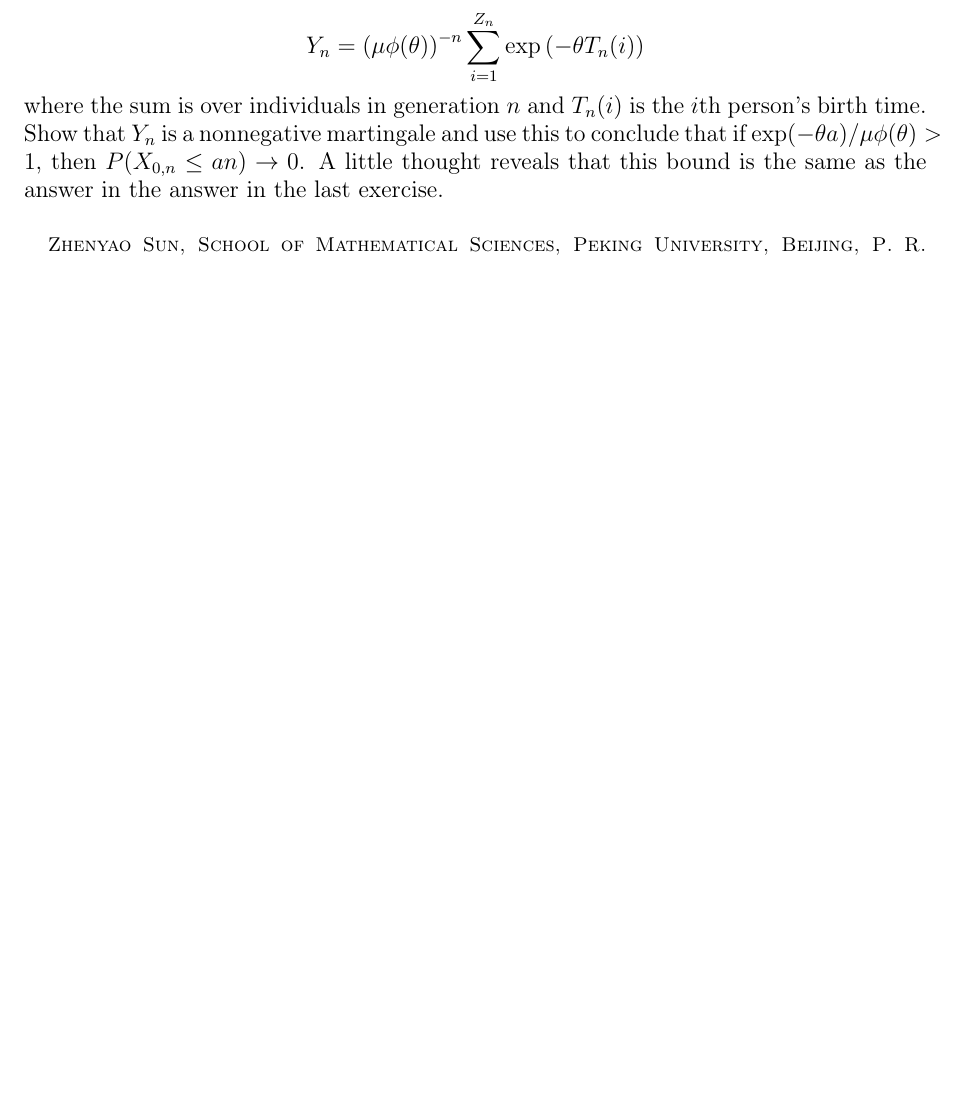
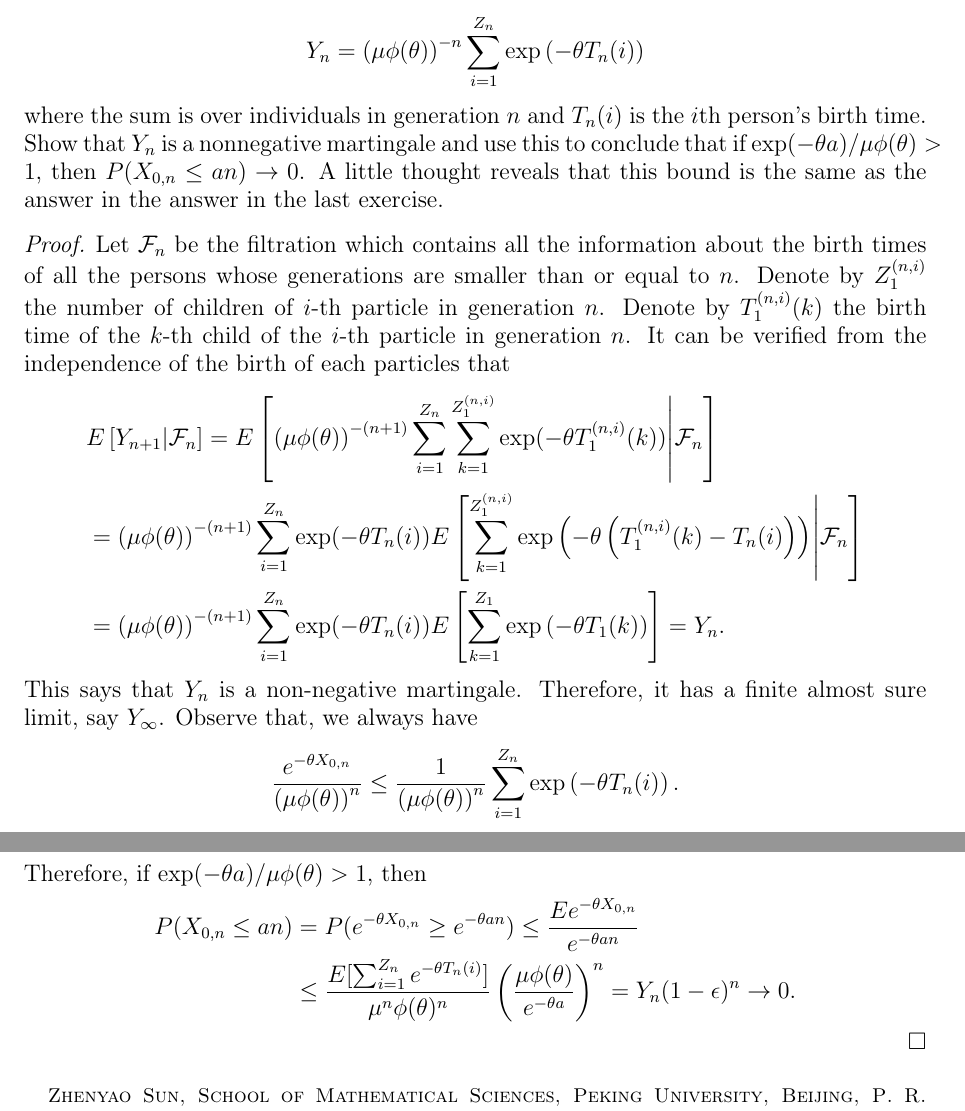
Before and after one commit to someonedomath/Teaching, a LaTeX problem sheet (PKU2019/HW2.tex): part of page 4 of 4 before the commit and two parts of pages 4 and 5 of 5 after it, the two joined at a grey line, cut so that both start at the same text, the shorter picture padded with empty space. Compiled offline with pdfLaTeX.

Commit message:
change HW2.tex

```diff
--- a/PKU2019/HW2.tex
+++ b/PKU2019/HW2.tex
@@ -215,5 +237,32 @@ where the sum is over individuals in generation $n$ and $T_n(i)$ is the $i$th pe
 Show that $Y_n$ is a nonnegative martingale and use this to conclude that if $\exp(-\theta a)/\mu \phi(\theta) > 1$, then $P(X_{0,n}\leq an)\to 0$.
 A little thought reveals that this bound is the same as the answer in the answer in the last exercise.
 \end{exe}
+\begin{proof}
+Let $\mathcal F_n$ be the filtration which contains all the information about the birth times of all the persons whose generations are smaller than or equal to $n$.
+Denote by $Z_1^{(n,i)}$ the number of children of $i$-th particle in generation $n$.
+Denote by $T_1^{(n,i)}(k)$ the birth time of the $k$-th child of the $i$-th particle in generation $n$.
+It can be verified from the independence of the birth of each particles that
+\begin{align}
+  &E\left[ Y_{n+1}\middle|  \mathcal F_n  \right]
+  = E \left[\left(\mu \phi(\theta)\right)^{-(n+1)} \sum_{i=1}^{Z_n} \sum_{k=1}^{Z_1^{(n,i)}} \exp(-\theta T_1^{(n,i)}(k)) \middle| \mathcal F_n \right]
+  \\&= \left(\mu \phi(\theta)\right)^{-(n+1)} \sum_{i=1}^{Z_n} \exp(-\theta T_n(i)) E \left[ \sum_{k=1}^{Z_1^{(n,i)}} \exp\left(-\theta\left( T_1^{(n,i)}(k) - T_n(i)\right)\right) \middle| \mathcal F_n \right]
+  \\&= \left(\mu \phi(\theta)\right)^{-(n+1)} \sum_{i=1}^{Z_n} \exp(-\theta T_n(i)) E \left[ \sum_{k=1}^{Z_1} \exp\left(-\theta T_1(k)\right) \right]
+= Y_n.
+\end{align}
+This says that $Y_n$ is a non-negative martingale.
+Therefore, it has a finite almost sure limit, say $Y_\infty$.
+Observe that, we always have
+\begin{align}
+  \frac{e^{-\theta X_{0,n}}}{\left( \mu \phi(\theta) \right)^n} \leq \frac{1}{\left( \mu \phi(\theta) \right)^n} \sum_{i=1}^{Z_n} \exp\left( -\theta T_n(i) \right).
+\end{align}
+Therefore, if $\exp(-\theta a)/\mu \phi(\theta) > 1$, then
+\begin{align}
+P(X_{0,n} \leq an)
+&= P(e^{-\theta X_{0,n}} \geq e^{-\theta a n})
+\leq \frac{E e^{-\theta X_{0,n}}}{e^{-\theta a n}}
+\\&\leq \frac{E[ \sum_{i=1}^{Z_n} e^{-\theta T_{n}(i)}]}{\mu^n \phi(\theta)^n} \left(\frac{\mu \phi(\theta)}{e^{-\theta a}}\right)^n
+= Y_n (1-\epsilon)^n \to 0.
+\end{align}
+\end{proof}
 % ** END
 \end{document}
```
Also changed, not shown: PKU2019/HW2.tex (38 more changed lines).
